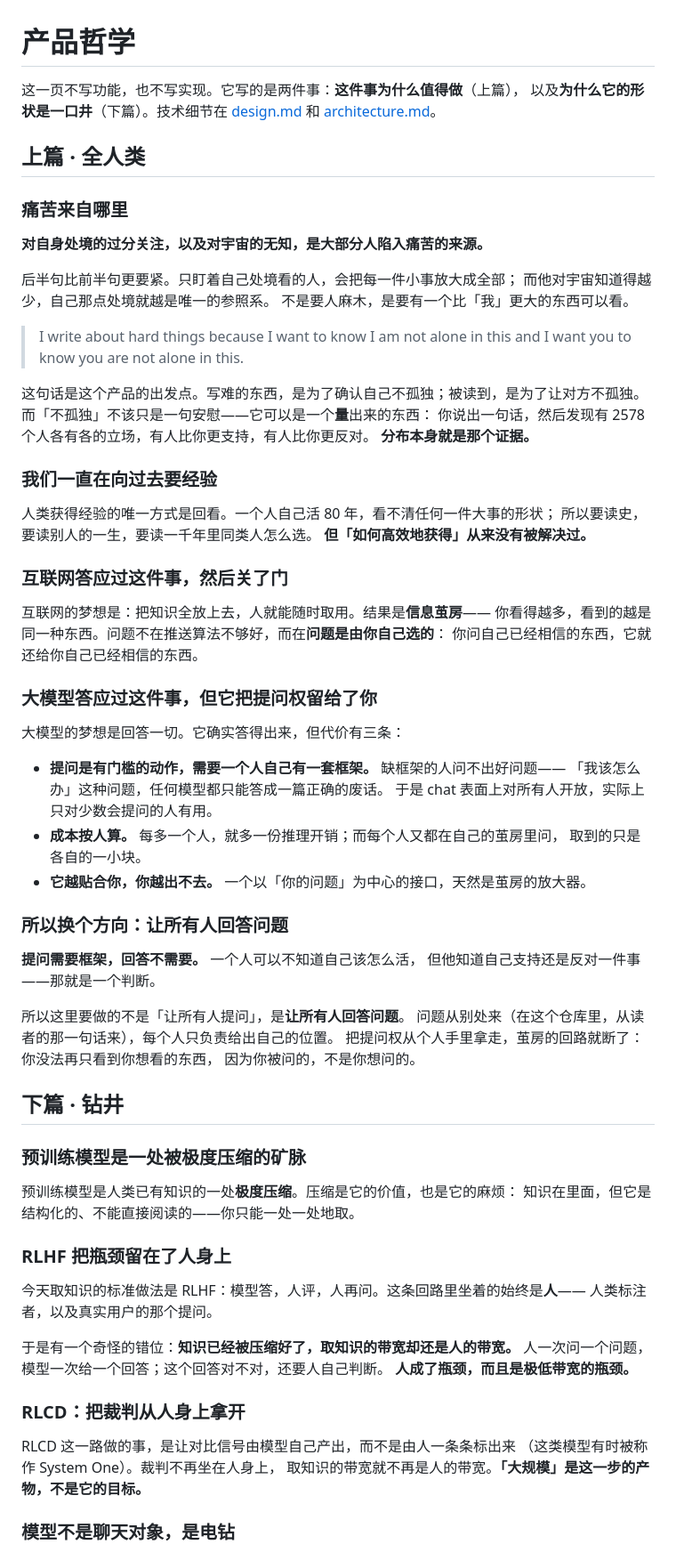
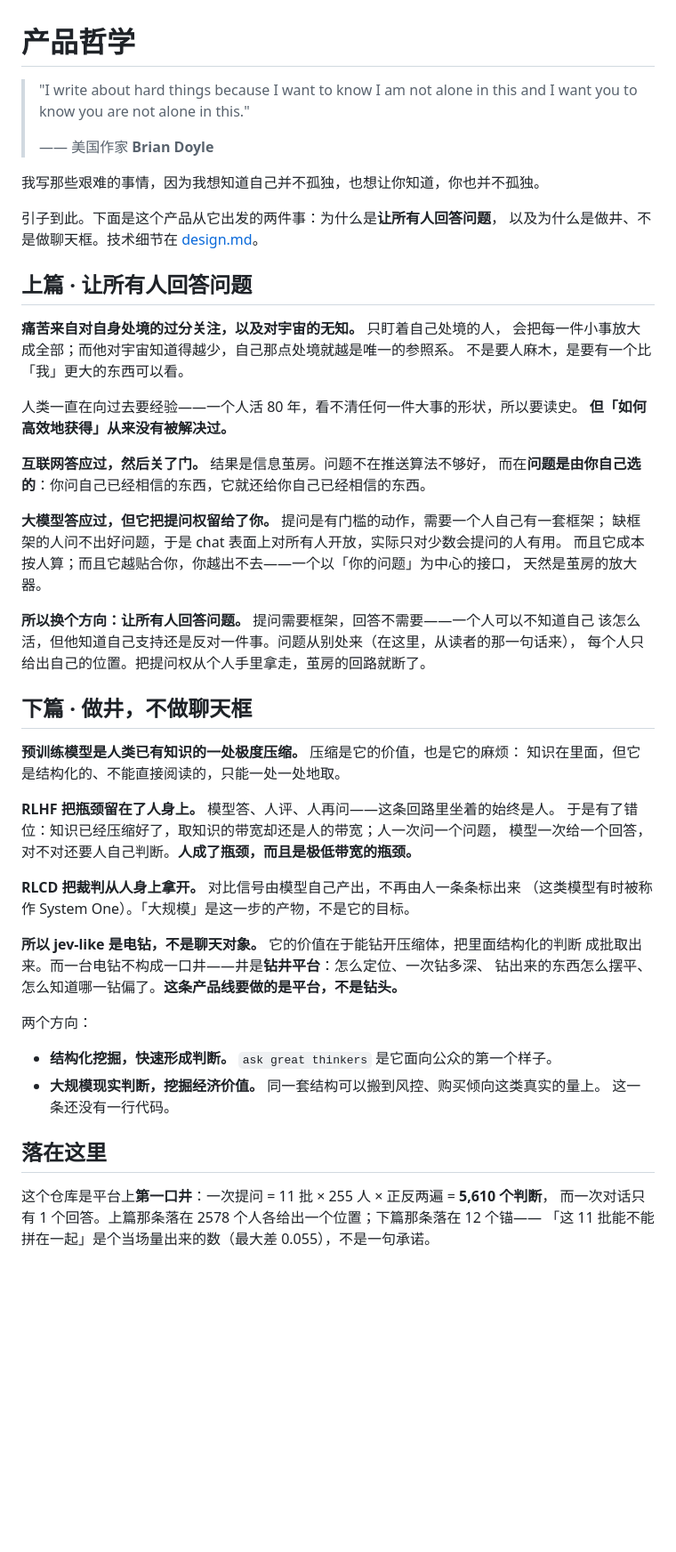
Before and after one commit to Ewen2015/should-i, a Markdown page: docs/philosophy.md, the part around one of its changes. Shown at 89% size. Drawn GitHub-style; blank space fills up the shorter version.

Commit message:
Docs: condense philosophy.md to the epigraph plus two halves
Doyle's line is an epigraph, not the argument: it is attributed and
translated now, and the page says so before moving on. Everything after
it is the two things the product actually takes from that starting
point.

Both halves are cut to the bone. The human half keeps only the four
moves that carry weight — the source of the pain, what the past is for,
what the internet promised and closed off, what the model promised and
left with the reader — and ends on the inversion: 提问需要框架，回答
不需要，所以让所有人回答问题. The technical half stays one paragraph
per step: the compressed seam, the human at the centre of RLHF, RLCD
taking the judge off the human, the drill bit versus the rig, and the
two directions.

Dropped the section headings that only restated their own content, and
the derived table of positions, so the page runs 116 lines to 70.
README's stance paragraph shrinks to match.

```diff
--- a/docs/philosophy.md
+++ b/docs/philosophy.md
@@ -1,81 +1,61 @@
 # 产品哲学
 
-这一页不写功能，也不写实现。它写的是两件事：**这件事为什么值得做**（上篇），
-以及**为什么它的形状是一口井**（下篇）。技术细节在 [design.md](design.md) 和
-[architecture.md](architecture.md)。
+> "I write about hard things because I want to know I am not alone in this
+> and I want you to know you are not alone in this."
+>
+> —— 美国作家 **Brian Doyle**
 
-## 上篇 · 全人类
+我写那些艰难的事情，因为我想知道自己并不孤独，也想让你知道，你也并不孤独。
 
-### 痛苦来自哪里
+引子到此。下面是这个产品从它出发的两件事：为什么是**让所有人回答问题**，
+以及为什么是做井、不是做聊天框。技术细节在 [design.md](design.md)。
 
-**对自身处境的过分关注，以及对宇宙的无知，是大部分人陷入痛苦的来源。**
+## 上篇 · 让所有人回答问题
 
-后半句比前半句更要紧。只盯着自己处境看的人，会把每一件小事放大成全部；
-而他对宇宙知道得越少，自己那点处境就越是唯一的参照系。
+**痛苦来自对自身处境的过分关注，以及对宇宙的无知。** 只盯着自己处境的人，
+会把每一件小事放大成全部；而他对宇宙知道得越少，自己那点处境就越是唯一的参照系。
 不是要人麻木，是要有一个比「我」更大的东西可以看。
 
-> I write about hard things because I want to know I am not alone in this
-> and I want you to know you are not alone in this.
-
-这句话是这个产品的出发点。写难的东西，是为了确认自己不孤独；被读到，是为了让对方不孤独。
-而「不孤独」不该只是一句安慰——它可以是一个**量**出来的东西：
-你说出一句话，然后发现有 2578 个人各有各的立场，有人比你更支持，有人比你更反对。
-**分布本身就是那个证据。**
-
-### 我们一直在向过去要经验
-
-人类获得经验的唯一方式是回看。一个人自己活 80 年，看不清任何一件大事的形状；
-所以要读史，要读别人的一生，要读一千年里同类人怎么选。
+人类一直在向过去要经验——一个人活 80 年，看不清任何一件大事的形状，所以要读史。
 **但「如何高效地获得」从来没有被解决过。**
 
-### 互联网答应过这件事，然后关了门
+**互联网答应过，然后关了门。** 结果是信息茧房。问题不在推送算法不够好，
+而在**问题是由你自己选的**：你问自己已经相信的东西，它就还给你自己已经相信的东西。
 
-互联网的梦想是：把知识全放上去，人就能随时取用。结果是**信息茧房**——
-你看得越多，看到的越是同一种东西。问题不在推送算法不够好，而在**问题是由你自己选的**：
-你问自己已经相信的东西，它就还给你自己已经相信的东西。
+**大模型答应过，但它把提问权留给了你。** 提问是有门槛的动作，需要一个人自己有一套框架；
+缺框架的人问不出好问题，于是 chat 表面上对所有人开放，实际只对少数会提问的人有用。
+而且它成本按人算；而且它越贴合你，你越出不去——一个以「你的问题」为中心的接口，
+天然是茧房的放大器。
 
-### 大模型答应过这件事，但它把提问权留给了你
+**所以换个方向：让所有人回答问题。** 提问需要框架，回答不需要——一个人可以不知道自己
+该怎么活，但他知道自己支持还是反对一件事。问题从别处来（在这里，从读者的那一句话来），
+每个人只给出自己的位置。把提问权从个人手里拿走，茧房的回路就断了。
 
-大模型的梦想是回答一切。它确实答得出来，但代价有三条：
+## 下篇 · 做井，不做聊天框
 
-- **提问是有门槛的动作，需要一个人自己有一套框架。** 缺框架的人问不出好问题——
-  「我该怎么办」这种问题，任何模型都只能答成一篇正确的废话。
-  于是 chat 表面上对所有人开放，实际上只对少数会提问的人有用。
-- **成本按人算。** 每多一个人，就多一份推理开销；而每个人又都在自己的茧房里问，
-  取到的只是各自的一小块。
-- **它越贴合你，你越出不去。** 一个以「你的问题」为中心的接口，天然是茧房的放大器。
+**预训练模型是人类已有知识的一处极度压缩。** 压缩是它的价值，也是它的麻烦：
+知识在里面，但它是结构化的、不能直接阅读的，只能一处一处地取。
 
-### 所以换个方向：让所有人回答问题
+**RLHF 把瓶颈留在了人身上。** 模型答、人评、人再问——这条回路里坐着的始终是人。
+于是有了错位：知识已经压缩好了，取知识的带宽却还是人的带宽；人一次问一个问题，
+模型一次给一个回答，对不对还要人自己判断。**人成了瓶颈，而且是极低带宽的瓶颈。**
 
-**提问需要框架，回答不需要。** 一个人可以不知道自己该怎么活，
-但他知道自己支持还是反对一件事——那就是一个判断。
+**RLCD 把裁判从人身上拿开。** 对比信号由模型自己产出，不再由人一条条标出来
+（这类模型有时被称作 System One）。「大规模」是这一步的产物，不是它的目标。
 
-所以这里要做的不是「让所有人提问」，是**让所有人回答问题**。
-问题从别处来（在这个仓库里，从读者的那一句话来），每个人只负责给出自己的位置。
-把提问权从个人手里拿走，茧房的回路就断了：你没法再只看到你想看的东西，
-因为你被问的，不是你想问的。
+**所以 jev-like 是电钻，不是聊天对象。** 它的价值在于能钻开压缩体，把里面结构化的判断
+成批取出来。而一台电钻不构成一口井——井是**钻井平台**：怎么定位、一次钻多深、
+钻出来的东西怎么摆平、怎么知道哪一钻偏了。**这条产品线要做的是平台，不是钻头。**
 
-## 下篇 · 钻井
+两个方向：
 
-### 预训练模型是一处被极度压缩的矿脉
+- **结构化挖掘，快速形成判断。** `ask great thinkers` 是它面向公众的第一个样子。
+- **大规模现实判断，挖掘经济价值。** 同一套结构可以搬到风控、购买倾向这类真实的量上。
+  这一条还没有一行代码。
 
-预训练模型是人类已有知识的一处**极度压缩**。压缩是它的价值，也是它的麻烦：
-知识在里面，但它是结构化的、不能直接阅读的——你只能一处一处地取。
+## 落在这里
 
-### RLHF 把瓶颈留在了人身上
+这个仓库是平台上**第一口井**：一次提问 = 11 批 × 255 人 × 正反两遍 = **5,610 个判断**，
+而一次对话只有 1 个回答。上篇那条落在 2578 个人各给出一个位置；下篇那条落在 12 个锚——
+「这 11 批能不能拼在一起」是个当场量出来的数（最大差 0.055），不是一句承诺。
 
-今天取知识的标准做法是 RLHF：模型答，人评，人再问。这条回路里坐着的始终是**人**——
-人类标注者，以及真实用户的那个提问。
-
-于是有一个奇怪的错位：**知识已经被压缩好了，取知识的带宽却还是人的带宽。**
-人一次问一个问题，模型一次给一个回答；这个回答对不对，还要人自己判断。
-**人成了瓶颈，而且是极低带宽的瓶颈。**
-
-### RLCD：把裁判从人身上拿开
-
-RLCD 这一路做的事，是让对比信号由模型自己产出，而不是由人一条条标出来
-（这类模型有时被称作 System One）。裁判不再坐在人身上，
-取知识的带宽就不再是人的带宽。**「大规模」是这一步的产物，不是它的目标。**
-
-### 模型不是聊天对象，是电钻
-
```
Also changed, not shown: other parts of docs/philosophy.md (+6 -32 lines), README.md (+4 -5 lines).
